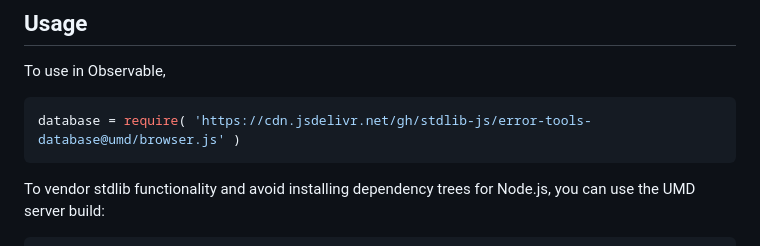
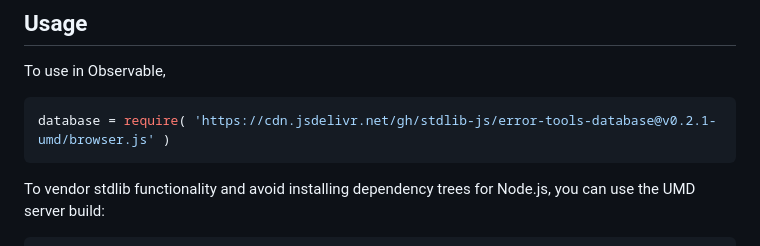
Before and after one commit to stdlib-js/error-tools-database, a Markdown page: README.md, the part around the change printed below. GitHub-like rendering.

Commit message:
Update README.md for UMD bundle v0.2.1

````diff
--- a/README.md
+++ b/README.md
@@ -44,7 +44,7 @@ limitations under the License.
 To use in Observable,
 
 ```javascript
-database = require( 'https://cdn.jsdelivr.net/gh/stdlib-js/error-tools-database@umd/browser.js' )
+database = require( 'https://cdn.jsdelivr.net/gh/stdlib-js/error-tools-database@v0.2.1-umd/browser.js' )
 ```
 
 To vendor stdlib functionality and avoid installing dependency trees for Node.js, you can use the UMD server build:
````
Also changed, not shown: other parts of README.md (+2 -2 lines).
